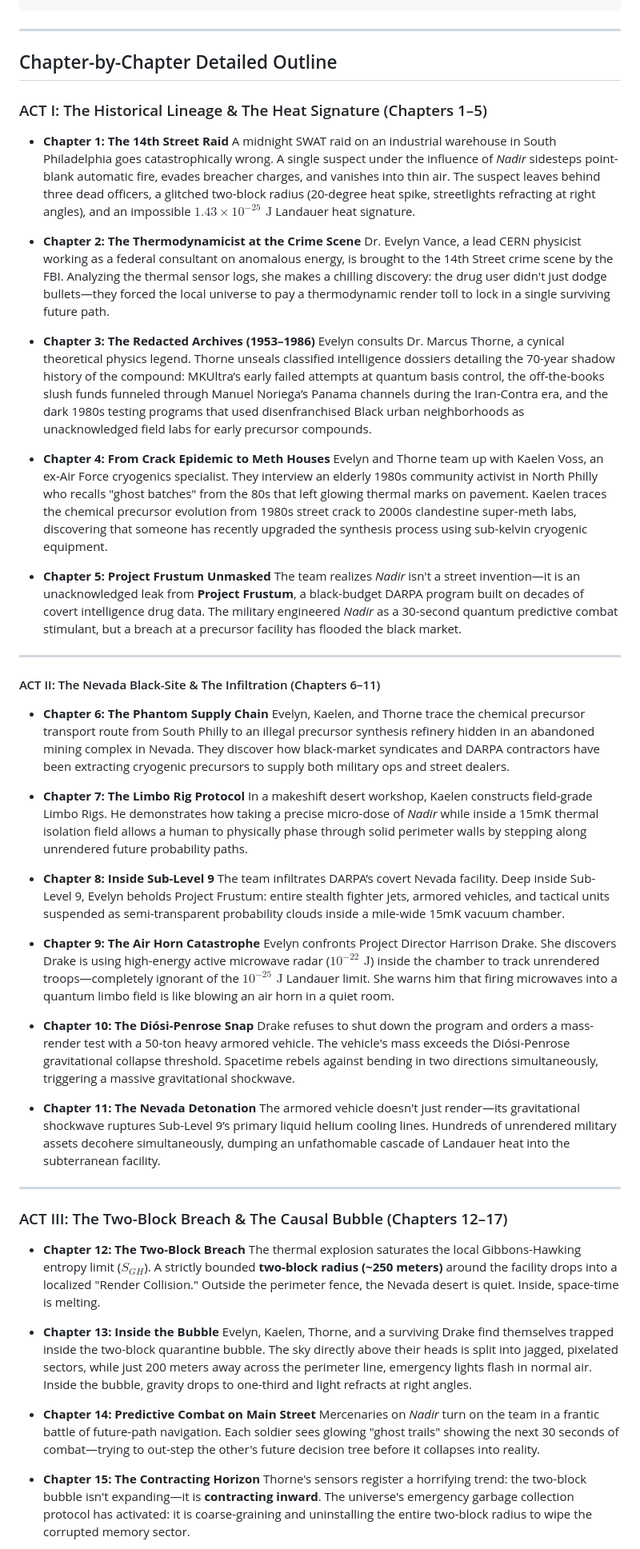
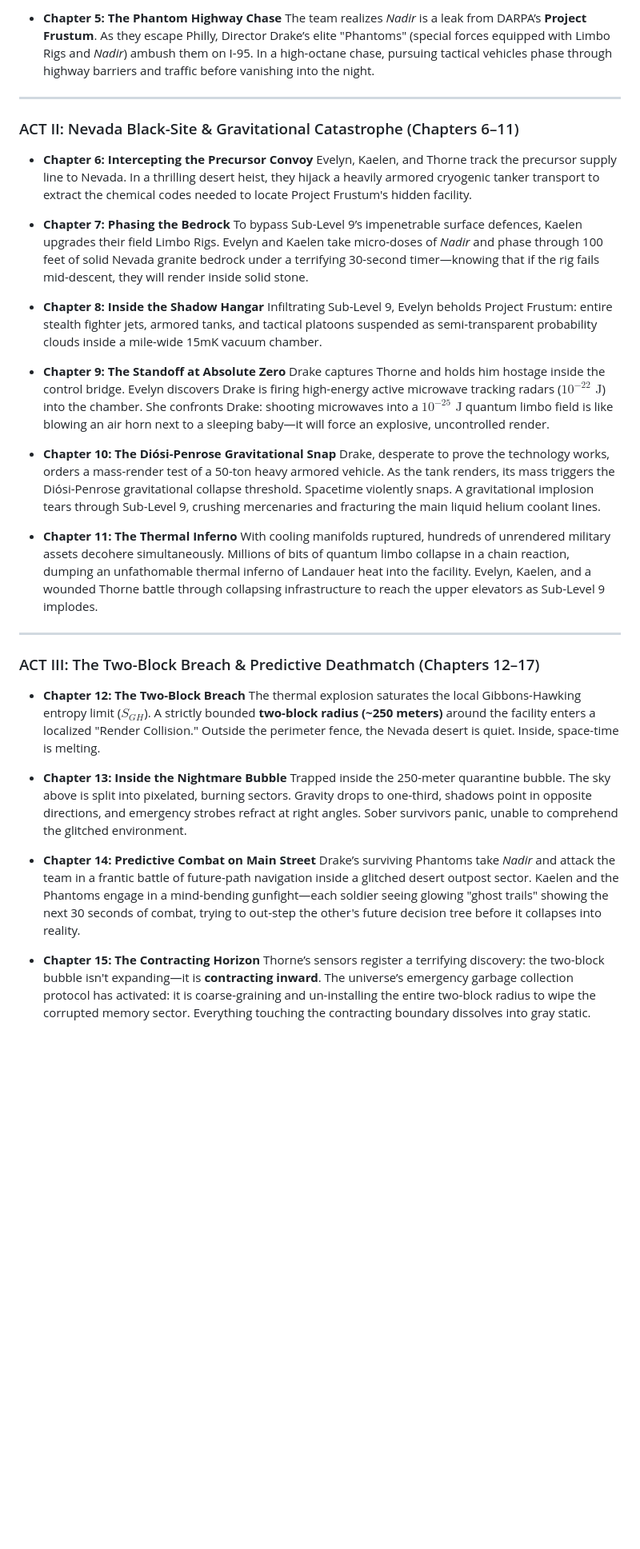
Before and after one commit to rayrrr21/Structure-of-Reality, a Markdown page: The_Render_Engine_Novel_Outline.md, the part around one of its changes. Shown at 80% size. Drawn GitHub-style; blank space fills up the shorter version.

Commit message:
Revised outline: High-octane action thriller, kinetic combat, and personal drama

```diff
--- a/The_Render_Engine_Novel_Outline.md
+++ b/The_Render_Engine_Novel_Outline.md
@@ -59,61 +65,42 @@ When a theoretical physicist and a cryogenic engineer detect the microscopic hea
+* **Chapter 5: The Phantom Highway Chase**
+  The team realizes *Nadir* is a leak from DARPA’s **Project Frustum**. As they escape Philly, Director Drake’s elite "Phantoms" (special forces equipped with Limbo Rigs and *Nadir*) ambush them on I-95. In a high-octane chase, pursuing tactical vehicles phase through highway barriers and traffic before vanishing into the night.
 
 ---
 
-## Chapter-by-Chapter Detailed Outline
+### ACT II: Nevada Black-Site & Gravitational Catastrophe (Chapters 6–11)
 
-### ACT I: The Historical Lineage & The Heat Signature (Chapters 1–5)
+* **Chapter 6: Intercepting the Precursor Convoy**
+  Evelyn, Kaelen, and Thorne track the precursor supply line to Nevada. In a thrilling desert heist, they hijack a heavily armored cryogenic tanker transport to extract the chemical codes needed to locate Project Frustum's hidden facility.
 
-* **Chapter 1: The 14th Street Raid**
-  A midnight SWAT raid on an industrial warehouse in South Philadelphia goes catastrophically wrong. A single suspect under the influence of *Nadir* sidesteps point-blank automatic fire, evades breacher charges, and vanishes into thin air. The suspect leaves behind three dead officers, a glitched two-block radius (20-degree heat spike, streetlights refracting at right angles), and an impossible $1.43 \times 10^{-25}\text{ J}$ Landauer heat signature.
+* **Chapter 7: Phasing the Bedrock**
+  To bypass Sub-Level 9’s impenetrable surface defences, Kaelen upgrades their field Limbo Rigs. Evelyn and Kaelen take micro-doses of *Nadir* and phase through 100 feet of solid Nevada granite bedrock under a terrifying 30-second timer—knowing that if the rig fails mid-descent, they will render inside solid stone.
 
-* **Chapter 2: The Thermodynamicist at the Crime Scene**
-  Dr. Evelyn Vance, a lead CERN physicist working as a federal consultant on anomalous energy, is brought to the 14th Street crime scene by the FBI. Analyzing the thermal sensor logs, she makes a chilling discovery: the drug user didn't just dodge bullets—they forced the local universe to pay a thermodynamic render toll to lock in a single surviving future path.
+* **Chapter 8: Inside the Shadow Hangar**
+  Infiltrating Sub-Level 9, Evelyn beholds Project Frustum: entire stealth fighter jets, armored tanks, and tactical platoons suspended as semi-transparent probability clouds inside a mile-wide 15mK vacuum chamber.
 
-* **Chapter 3: The Redacted Archives (1953–1986)**
-  Evelyn consults Dr. Marcus Thorne, a cynical theoretical physics legend. Thorne unseals classified intelligence dossiers detailing the 70-year shadow history of the compound: MKUltra’s early failed attempts at quantum basis control, the off-the-books slush funds funneled through Manuel Noriega’s Panama channels during the Iran-Contra era, and the dark 1980s testing programs that used disenfranchised Black urban neighborhoods as unacknowledged field labs for early precursor compounds.
+* **Chapter 9: The Standoff at Absolute Zero**
+  Drake captures Thorne and holds him hostage inside the control bridge. Evelyn discovers Drake is firing high-energy active microwave tracking radars ($10^{-22}\text{ J}$) into the chamber. She confronts Drake: shooting microwaves into a $10^{-25}\text{ J}$ quantum limbo field is like blowing an air horn next to a sleeping baby—it will force an explosive, uncontrolled render.
 
-* **Chapter 4: From Crack Epidemic to Meth Houses**
-  Evelyn and Thorne team up with Kaelen Voss, an ex-Air Force cryogenics specialist. They interview an elderly 1980s community activist in North Philly who recalls "ghost batches" from the 80s that left glowing thermal marks on pavement. Kaelen traces the chemical precursor evolution from 1980s street crack to 2000s clandestine super-meth labs, discovering that someone has recently upgraded the synthesis process using sub-kelvin cryogenic equipment.
+* **Chapter 10: The Diósi-Penrose Gravitational Snap**
+  Drake, desperate to prove the technology works, orders a mass-render test of a 50-ton heavy armored vehicle. As the tank renders, its mass triggers the Diósi-Penrose gravitational collapse threshold. Spacetime violently snaps. A gravitational implosion tears through Sub-Level 9, crushing mercenaries and fracturing the main liquid helium coolant lines.
 
-* **Chapter 5: Project Frustum Unmasked**
-  The team realizes *Nadir* isn't a street invention—it is an unacknowledged leak from **Project Frustum**, a black-budget DARPA program built on decades of covert intelligence drug data. The military engineered *Nadir* as a 30-second quantum predictive combat stimulant, but a breach at a precursor facility has flooded the black market.
+* **Chapter 11: The Thermal Inferno**
+  With cooling manifolds ruptured, hundreds of unrendered military assets decohere simultaneously. Millions of bits of quantum limbo collapse in a chain reaction, dumping an unfathomable thermal inferno of Landauer heat into the facility. Evelyn, Kaelen, and a wounded Thorne battle through collapsing infrastructure to reach the upper elevators as Sub-Level 9 implodes.
 
 ---
 
-#### ACT II: The Nevada Black-Site & The Infiltration (Chapters 6–11)
-
-* **Chapter 6: The Phantom Supply Chain**
-  Evelyn, Kaelen, and Thorne trace the chemical precursor transport route from South Philly to an illegal precursor synthesis refinery hidden in an abandoned mining complex in Nevada. They discover how black-market syndicates and DARPA contractors have been extracting cryogenic precursors to supply both military ops and street dealers.
-
-* **Chapter 7: The Limbo Rig Protocol**
-  In a makeshift desert workshop, Kaelen constructs field-grade Limbo Rigs. He demonstrates how taking a precise micro-dose of *Nadir* while inside a 15mK thermal isolation field allows a human to physically phase through solid perimeter walls by stepping along unrendered future probability paths.
-
-* **Chapter 8: Inside Sub-Level 9**
-  The team infiltrates DARPA’s covert Nevada facility. Deep inside Sub-Level 9, Evelyn beholds Project Frustum: entire stealth fighter jets, armored vehicles, and tactical units suspended as semi-transparent probability clouds inside a mile-wide 15mK vacuum chamber.
-
-* **Chapter 9: The Air Horn Catastrophe**
-  Evelyn confronts Project Director Harrison Drake. She discovers Drake is using high-energy active microwave radar ($10^{-22}\text{ J}$) inside the chamber to track unrendered troops—completely ignorant of the $10^{-25}\text{ J}$ Landauer limit. She warns him that firing microwaves into a quantum limbo field is like blowing an air horn in a quiet room.
-
-* **Chapter 10: The Diósi-Penrose Snap**
-  Drake refuses to shut down the program and orders a mass-render test with a 50-ton heavy armored vehicle. The vehicle's mass exceeds the Diósi-Penrose gravitational collapse threshold. Spacetime rebels against bending in two directions simultaneously, triggering a massive gravitational shockwave.
-
-* **Chapter 11: The Nevada Detonation**
-  The armored vehicle doesn't just render—its gravitational shockwave ruptures Sub-Level 9’s primary liquid helium cooling lines. Hundreds of unrendered military assets decohere simultaneously, dumping an unfathomable cascade of Landauer heat into the subterranean facility.
-
----
-
-### ACT III: The Two-Block Breach & The Causal Bubble (Chapters 12–17)
+### ACT III: The Two-Block Breach & Predictive Deathmatch (Chapters 12–17)
 
 * **Chapter 12: The Two-Block Breach**
-  The thermal explosion saturates the local Gibbons-Hawking entropy limit ($S_{GH}$). A strictly bounded **two-block radius (~250 meters)** around the facility drops into a localized "Render Collision." Outside the perimeter fence, the Nevada desert is quiet. Inside, space-time is melting.
+  The thermal explosion saturates the local Gibbons-Hawking entropy limit ($S_{GH}$). A strictly bounded **two-block radius (~250 meters)** around the facility enters a localized "Render Collision." Outside the perimeter fence, the Nevada desert is quiet. Inside, space-time is melting.
 
-* **Chapter 13: Inside the Bubble**
-  Evelyn, Kaelen, Thorne, and a surviving Drake find themselves trapped inside the two-block quarantine bubble. The sky directly above their heads is split into jagged, pixelated sectors, while just 200 meters away across the perimeter line, emergency lights flash in normal air. Inside the bubble, gravity drops to one-third and light refracts at right angles.
+* **Chapter 13: Inside the Nightmare Bubble**
+  Trapped inside the 250-meter quarantine bubble. The sky above is split into pixelated, burning sectors. Gravity drops to one-third, shadows point in opposite directions, and emergency strobes refract at right angles. Sober survivors panic, unable to comprehend the glitched environment.
 
 * **Chapter 14: Predictive Combat on Main Street**
-  Mercenaries on *Nadir* turn on the team in a frantic battle of future-path navigation. Each soldier sees glowing "ghost trails" showing the next 30 seconds of combat—trying to out-step the other's future decision tree before it collapses into reality.
+  Drake’s surviving Phantoms take *Nadir* and attack the team in a frantic battle of future-path navigation inside a glitched desert outpost sector. Kaelen and the Phantoms engage in a mind-bending gunfight—each soldier seeing glowing "ghost trails" showing the next 30 seconds of combat, trying to out-step the other's future decision tree before it collapses into reality.
 
 * **Chapter 15: The Contracting Horizon**
-  Thorne's sensors register a horrifying trend: the two-block bubble isn't expanding—it is **contracting inward**. The universe's emergency garbage collection protocol has activated: it is coarse-graining and uninstalling the entire two-block radius to wipe the corrupted memory sector.
+  Thorne’s sensors register a terrifying discovery: the two-block bubble isn't expanding—it is **contracting inward**. The universe’s emergency garbage collection protocol has activated: it is coarse-graining and un-installing the entire two-block radius to wipe the corrupted memory sector. Everything touching the contracting boundary dissolves into gray static.
 
 * **Chapter 16: The Sleep Mode Trap**
```
Also changed, not shown: other parts of The_Render_Engine_Novel_Outline.md (+40 -34 lines).
